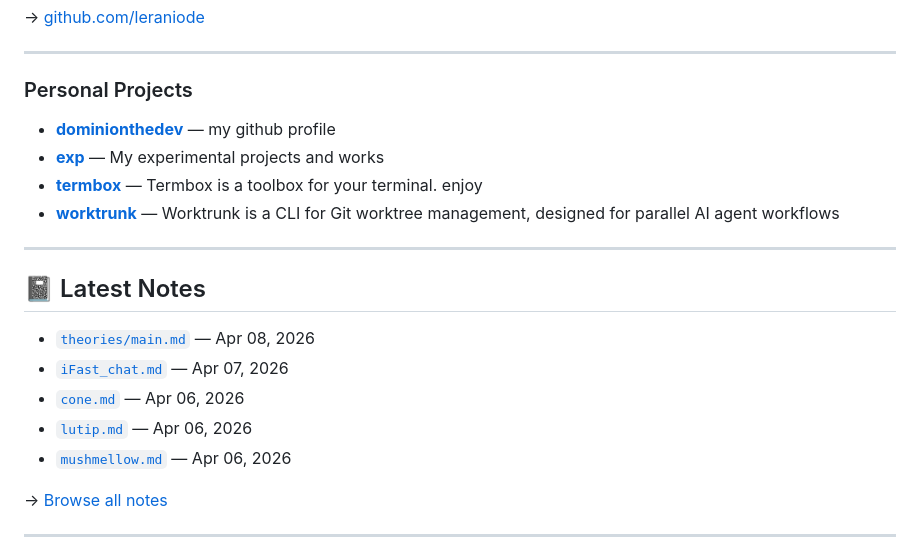
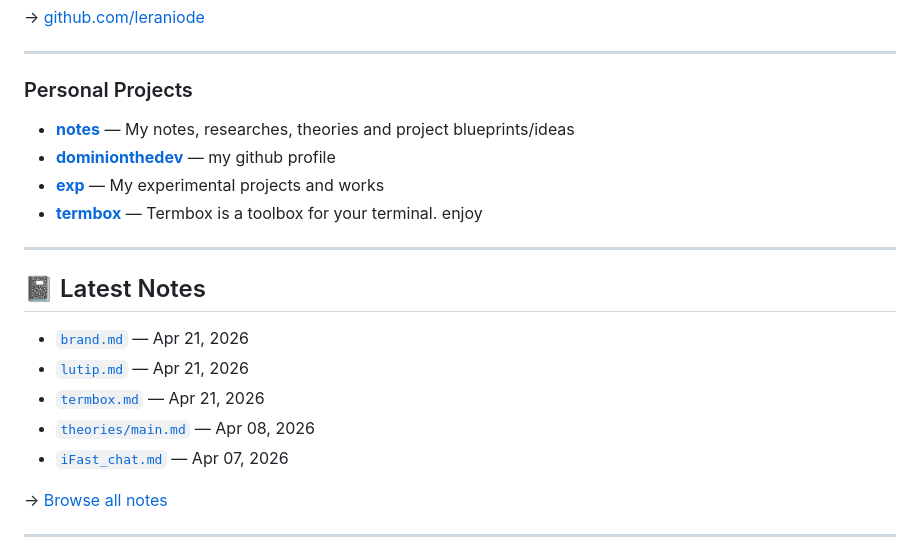
Before and after one commit to dominionthedev/dominionthedev, a Markdown page: README.md, the part around the change. Drawn GitHub-style.

Commit message:
chore: update README [automated]

```diff
--- a/README.md
+++ b/README.md
@@ -67,10 +67,10 @@ A defining part of my work is a **theory-driven approach** to software design
 ### Personal Projects
 
 <!-- PERSONAL_REPOS:START -->
+- **[notes](https://github.com/dominionthedev/notes)** — My notes, researches, theories and project blueprints/ideas
 - **[dominionthedev](https://github.com/dominionthedev/dominionthedev)** — my github profile
 - **[exp](https://github.com/dominionthedev/exp)** — My experimental projects and works
 - **[termbox](https://github.com/dominionthedev/termbox)** — Termbox is a toolbox for your terminal. enjoy
-- **[worktrunk](https://github.com/dominionthedev/worktrunk)** — Worktrunk is a CLI for Git worktree management, designed for parallel AI agent workflows
 <!-- PERSONAL_REPOS:END -->
 
 ---
@@ -78,11 +78,11 @@ A defining part of my work is a **theory-driven approach** to software design
 ## 📓 Latest Notes
 
 <!-- NOTES:START -->
+- [`brand.md`](https://github.com/dominionthedev/notes/blob/main/brand.md) — Apr 21, 2026
+- [`lutip.md`](https://github.com/dominionthedev/notes/blob/main/lutip.md) — Apr 21, 2026
+- [`termbox.md`](https://github.com/dominionthedev/notes/blob/main/termbox.md) — Apr 21, 2026
 - [`theories/main.md`](https://github.com/dominionthedev/notes/blob/main/theories/main.md) — Apr 08, 2026
 - [`iFast_chat.md`](https://github.com/dominionthedev/notes/blob/main/iFast_chat.md) — Apr 07, 2026
-- [`cone.md`](https://github.com/dominionthedev/notes/blob/main/cone.md) — Apr 06, 2026
-- [`lutip.md`](https://github.com/dominionthedev/notes/blob/main/lutip.md) — Apr 06, 2026
-- [`mushmellow.md`](https://github.com/dominionthedev/notes/blob/main/mushmellow.md) — Apr 06, 2026
 
 → [Browse all notes](https://github.com/dominionthedev/notes)
 <!-- NOTES:END -->
```
